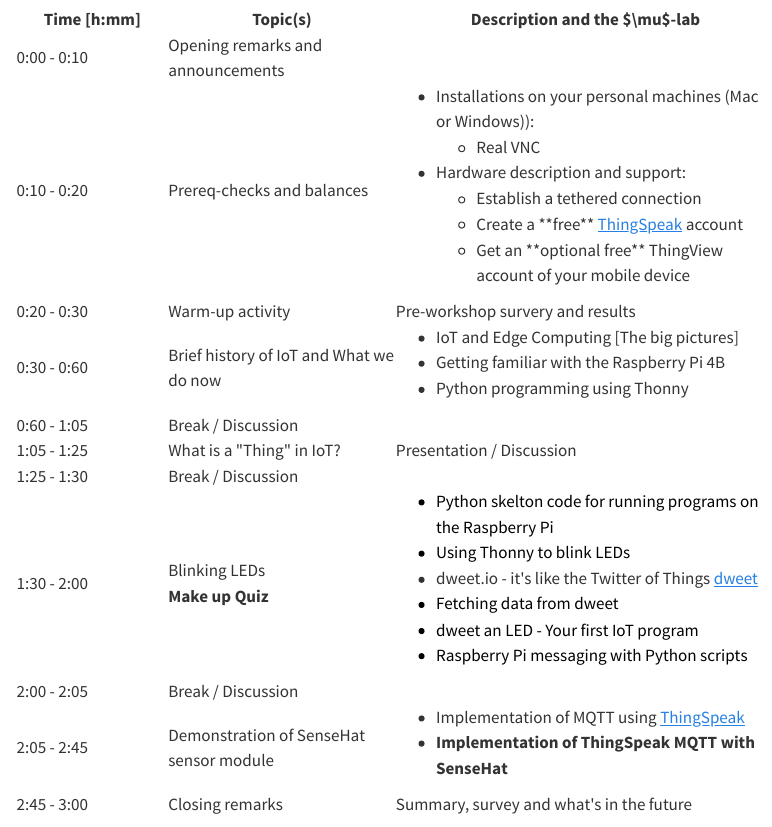
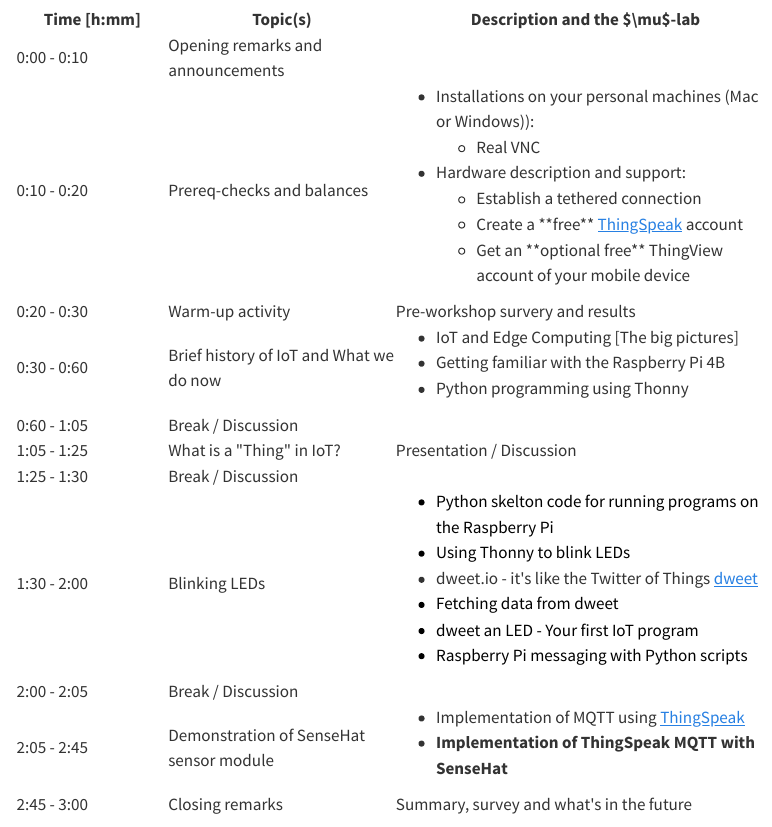
Before and after one commit to InvitedLectures/IEEENoVA_Fall2024, a Quarto document (agenda.qmd): the page in a window 1100 px wide, from 580 px down. Rendered offline with R 4.5, knitr and Pandoc in place of Quarto, with nearby package versions; menus at the side of the page are left out.

Commit message:
commits-1 10/07/2024

```diff
--- a/agenda.qmd
+++ b/agenda.qmd
@@ -109,7 +109,7 @@ Bulusu, Kartik V. (2024, October 12). Connect, Compute and Communicate! Practica
         </tr>
         <tr class="table-active">
             <td>1:30 - 2:00</td>
-            <td>Blinking LEDs<br><b>Make up Quiz</b></td>
+            <td>Blinking LEDs</td>
             <td>
                 <ul>
                     <li style="color:black">Python skelton code for running programs on the Raspberry Pi</li>
```
Also changed, not shown: docs/search.json, 2 other files.
